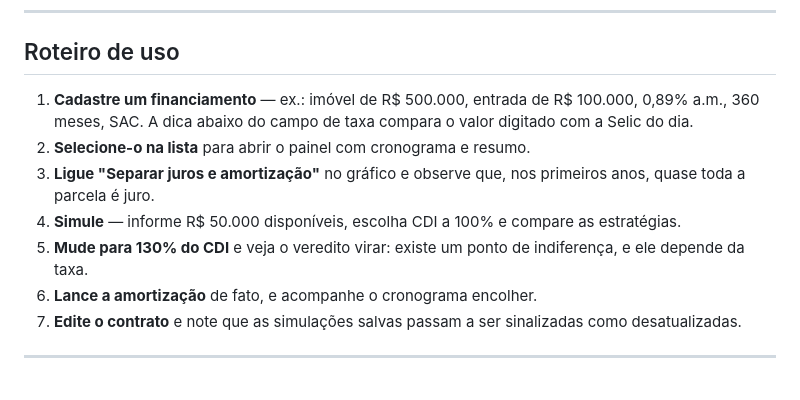
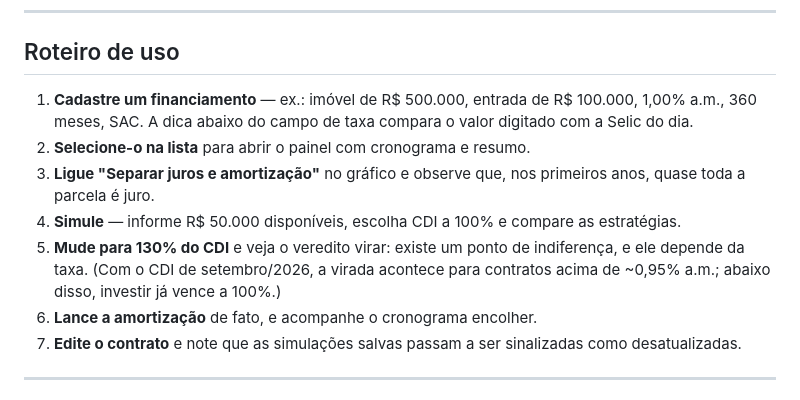
Before and after one commit to SaraWolfP/software-architecture-mvp-front, a Markdown page: README.md, the part around the change. Drawn GitHub-style.

Commit message:
docs: roteiro de uso com taxa de 1,00% a.m.
Com o CDI corrente (0,98% a.m.), um contrato a 0,89% já perde para o
investimento a 100% do CDI e o veredito não vira a 130%. A 1,00% —
o que os bancos praticam — a virada acontece como o texto descreve.

```diff
--- a/README.md
+++ b/README.md
@@ -247,11 +247,11 @@ Acesse http://localhost:3000. Fora do nginx, `js/api.js` detecta o ambiente e ap
 
 ## Roteiro de uso
 
-1. **Cadastre um financiamento** — ex.: imóvel de R$ 500.000, entrada de R$ 100.000, 0,89% a.m., 360 meses, SAC. A dica abaixo do campo de taxa compara o valor digitado com a Selic do dia.
+1. **Cadastre um financiamento** — ex.: imóvel de R$ 500.000, entrada de R$ 100.000, 1,00% a.m., 360 meses, SAC. A dica abaixo do campo de taxa compara o valor digitado com a Selic do dia.
 2. **Selecione-o na lista** para abrir o painel com cronograma e resumo.
 3. **Ligue "Separar juros e amortização"** no gráfico e observe que, nos primeiros anos, quase toda a parcela é juro.
 4. **Simule** — informe R$ 50.000 disponíveis, escolha CDI a 100% e compare as estratégias.
-5. **Mude para 130% do CDI** e veja o veredito virar: existe um ponto de indiferença, e ele depende da taxa.
+5. **Mude para 130% do CDI** e veja o veredito virar: existe um ponto de indiferença, e ele depende da taxa. (Com o CDI de setembro/2026, a virada acontece para contratos acima de ~0,95% a.m.; abaixo disso, investir já vence a 100%.)
 6. **Lance a amortização** de fato, e acompanhe o cronograma encolher.
 7. **Edite o contrato** e note que as simulações salvas passam a ser sinalizadas como desatualizadas.
 
```
